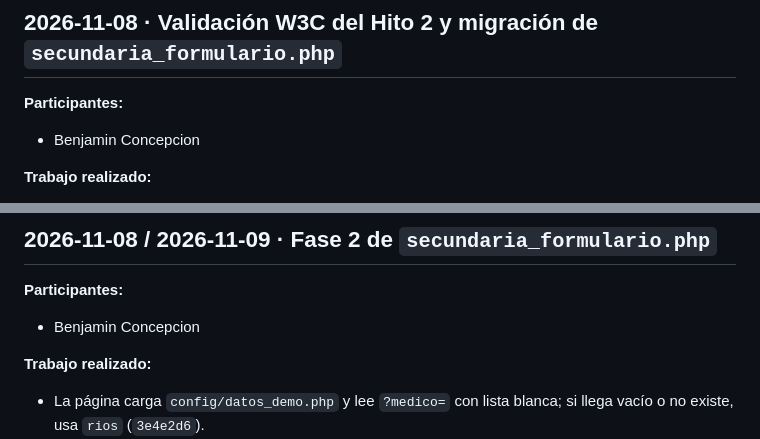
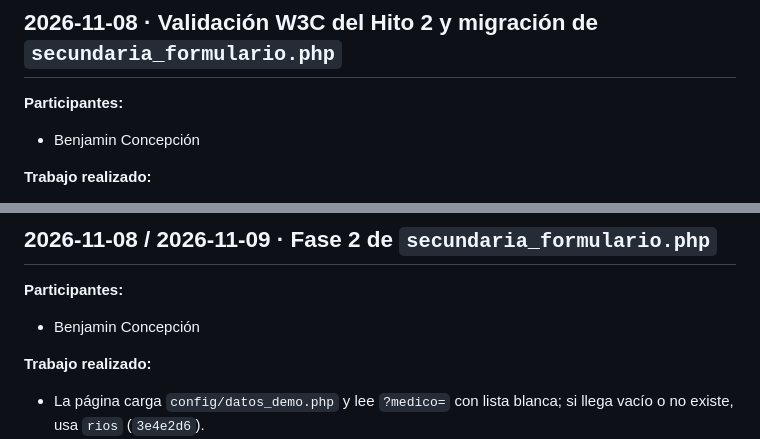
Before and after one commit to bconcepcion1376/proyecto-semestral-eq05, a Markdown page: docs/bitacora.md, 2 parts joined by grey strips. Drawn GitHub-style.

Commit message:
Bitácora: tilde en el nombre; e2022dc añadió la entrada de la fase 2 de secundaria_formulario.php

```diff
--- a/docs/bitacora.md
+++ b/docs/bitacora.md
@@ -727,7 +727,7 @@ Edwin Vergara
 ---------------------------------------------------------------------------------------------------------------------------------
 ## 2026-11-08 · Validación W3C del Hito 2 y migración de `secundaria_formulario.php`
 **Participantes:**
-- Benjamin Concepcion
+- Benjamin Concepción
 
 **Trabajo realizado:**
 - Validación W3C de las páginas PHP: 10 capturas en `docs/validacion/`. Son nuevas `login`, `registro`,
@@ -760,7 +760,7 @@ Edwin Vergara
 ---------------------------------------------------------------------------------------------------------------------------------
 ## 2026-11-08 / 2026-11-09 · Fase 2 de `secundaria_formulario.php`
 **Participantes:**
-- Benjamin Concepcion
+- Benjamin Concepción
 
 **Trabajo realizado:**
 - La página carga `config/datos_demo.php` y lee `?medico=` con lista blanca; si llega vacío o no existe,
```
